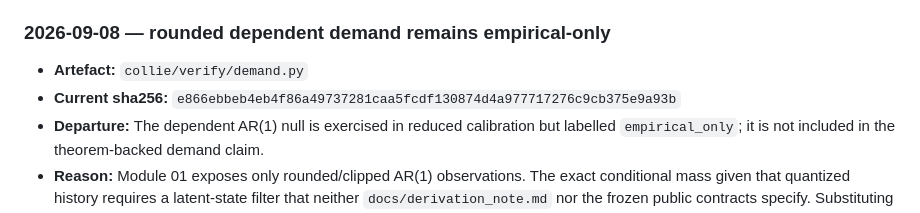
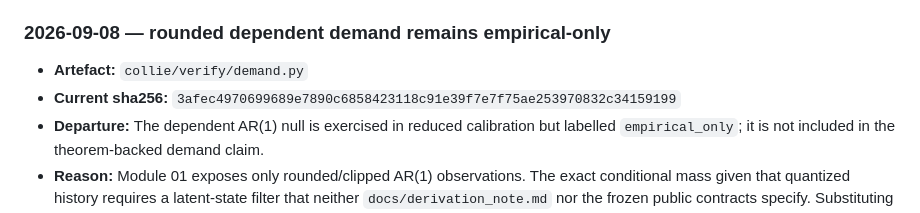
Before and after one commit to nocdoggo/COLLIE, a Markdown page: prereg/deviations.md, the part around the change. Rendered like a GitHub page.

Commit message:
Refresh module 05 deviation hash

```diff
--- a/prereg/deviations.md
+++ b/prereg/deviations.md
@@ -7,7 +7,7 @@ change without leaving a trace.
 ### 2026-09-08 — rounded dependent demand remains empirical-only
 
 - **Artefact:** `collie/verify/demand.py`
-- **Current sha256:** `e866ebbeb4eb4f86a49737281caa5fcdf130874d4a977717276c9cb375e9a93b`
+- **Current sha256:** `3afec4970699689e7890c6858423118c91e39f7e7f75ae253970832c34159199`
 - **Departure:** The dependent AR(1) null is exercised in reduced calibration but labelled
   `empirical_only`; it is not included in the theorem-backed demand claim.
 - **Reason:** Module 01 exposes only rounded/clipped AR(1) observations. The exact conditional mass
```
